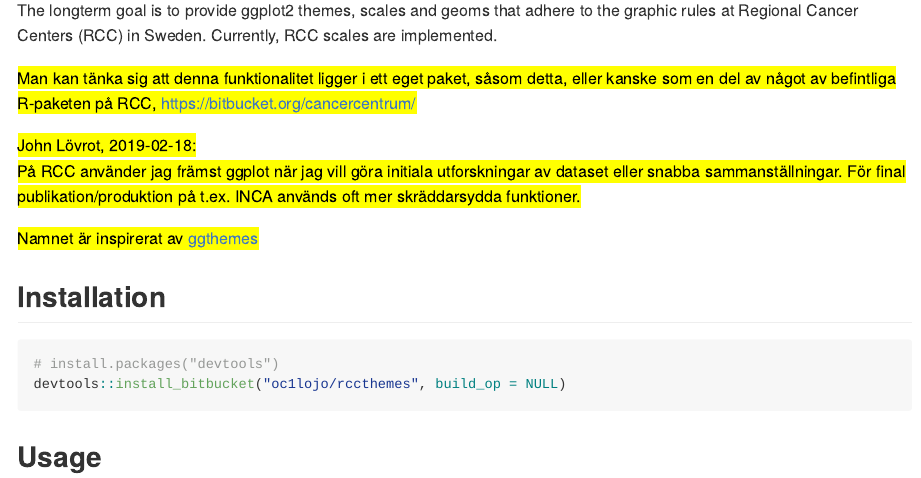
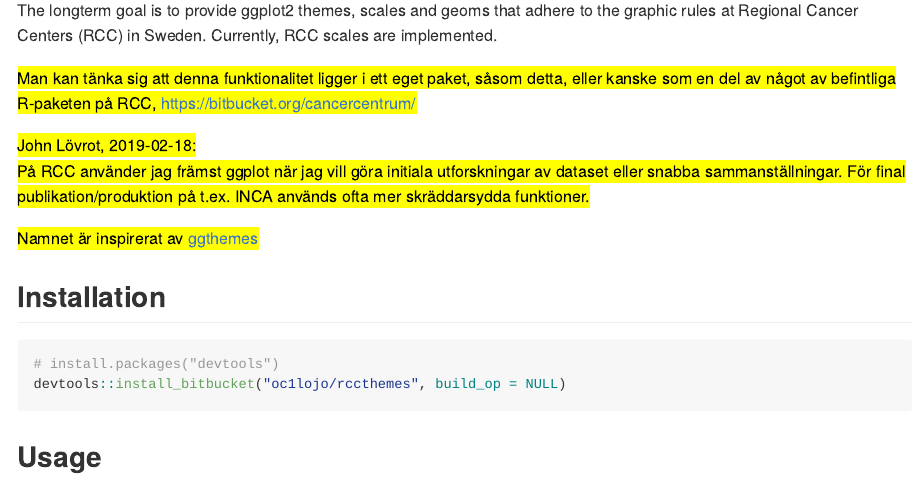
Before and after one commit to cancercentrum/rccthemes, an R Markdown document (README.Rmd): the page in a window 1100 px wide, from 150 px down. The pictures show the output file README.md that the author committed with the source, drawn offline in the style of GitHub.

Commit message:
Rätta stavfel

```diff
--- a/README.Rmd
+++ b/README.Rmd
@@ -26,7 +26,7 @@
 <mark>
 John Lövrot, 2019-02-18:
 På RCC använder jag främst ggplot när jag vill göra initiala utforskningar av dataset eller snabba sammanställningar.
-För final publikation/produktion på t.ex. INCA används oft mer skräddarsydda funktioner.
+För final publikation/produktion på t.ex. INCA används ofta mer skräddarsydda funktioner.
 </mark>
 
 <mark>
```
Also changed, not shown: README.md.
